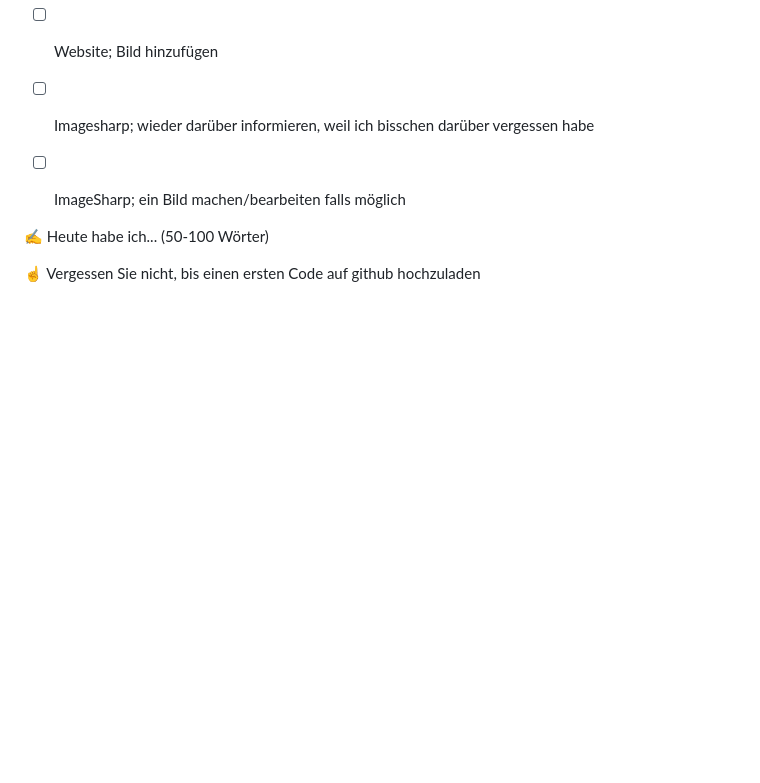
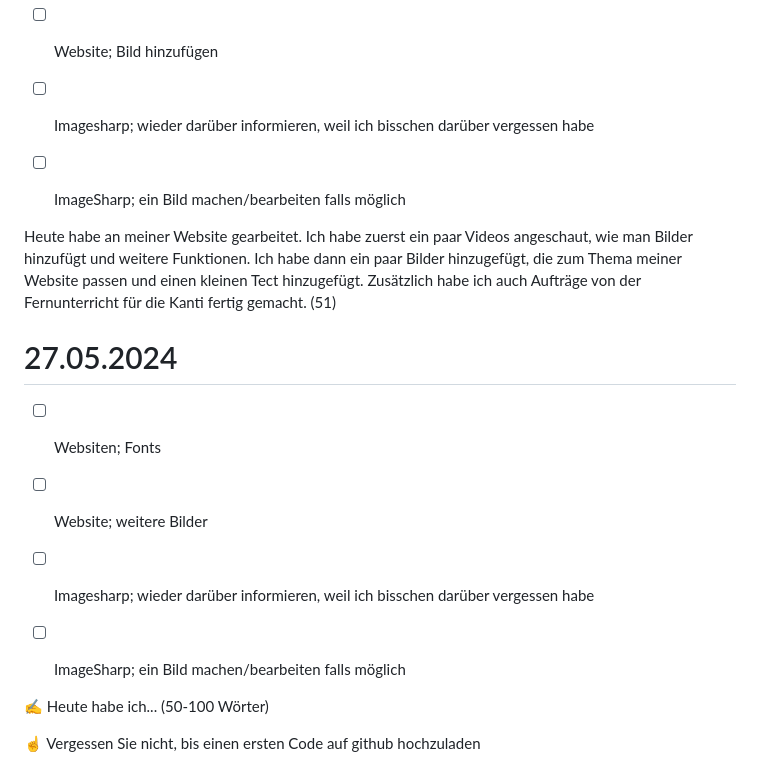
Before and after one commit to naomikiru/Lern-Periode-5, a Markdown page: README.md, the part around the change. Rendered like a GitHub page; blank space fills up the shorter version.

```diff
--- a/README.md
+++ b/README.md
@@ -61,6 +61,18 @@ Heute habe ich angefangen eine Website zu erstellen. Ich habe am Anfang zuerst d
 - [ ] ImageSharp; ein Bild machen/bearbeiten falls möglich
 
 
+Heute habe an meiner Website gearbeitet. Ich habe zuerst ein paar Videos angeschaut, wie man Bilder hinzufügt und weitere Funktionen. Ich habe dann ein paar Bilder hinzugefügt, die zum Thema meiner Website passen und einen kleinen Tect hinzugefügt. Zusätzlich habe ich auch Aufträge von der Fernunterricht für die Kanti fertig gemacht. (51)
+
+
+# 27.05.2024
+
+- [ ] Websiten; Fonts
+- [ ] Website; weitere Bilder
+- [ ] Imagesharp; wieder darüber informieren, weil ich bisschen darüber vergessen habe
+- [ ] ImageSharp; ein Bild machen/bearbeiten falls möglich
+
+
+
 ✍️ Heute habe ich... (50-100 Wörter)
 
 ☝️ Vergessen Sie nicht, bis einen ersten Code auf github hochzuladen
```
